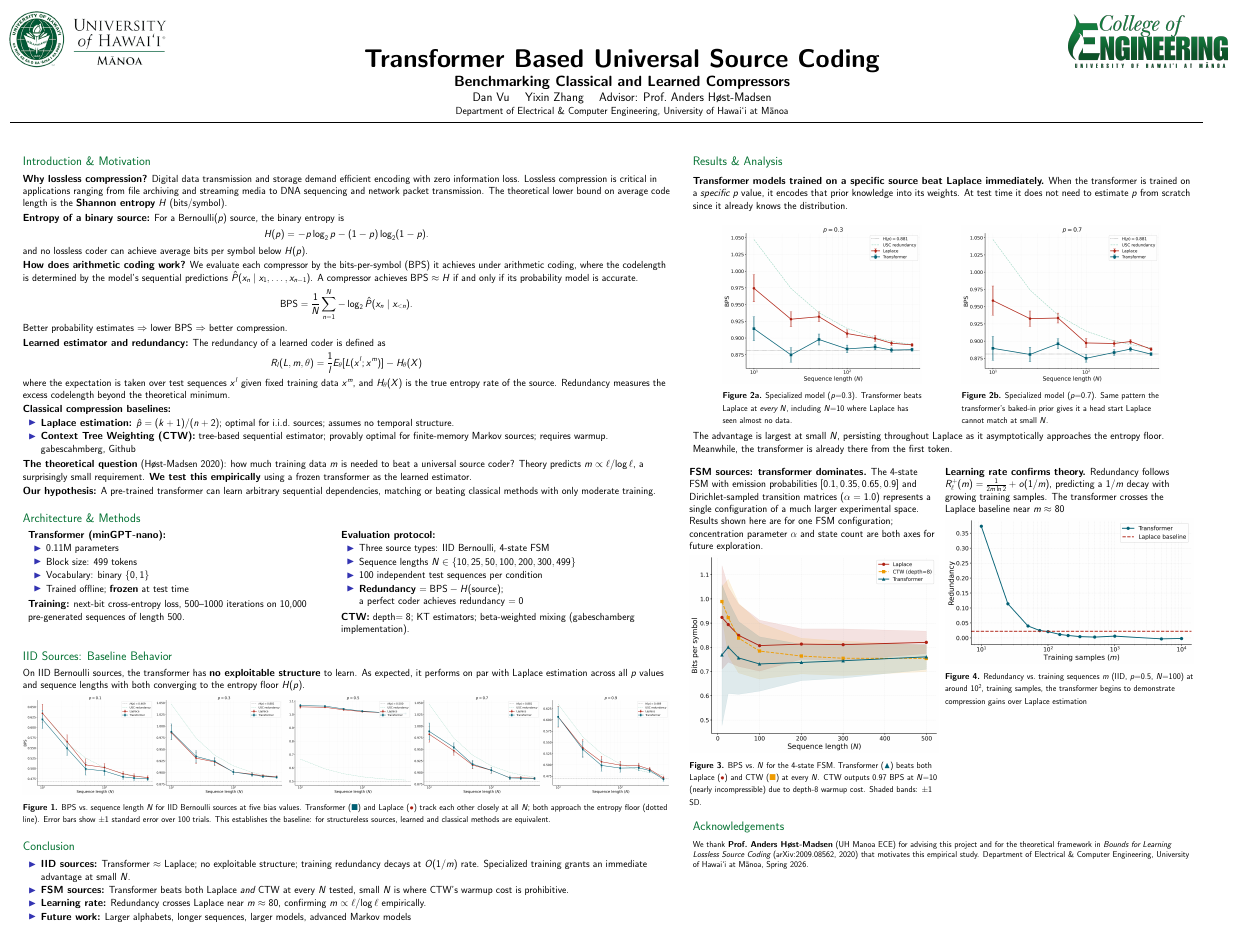
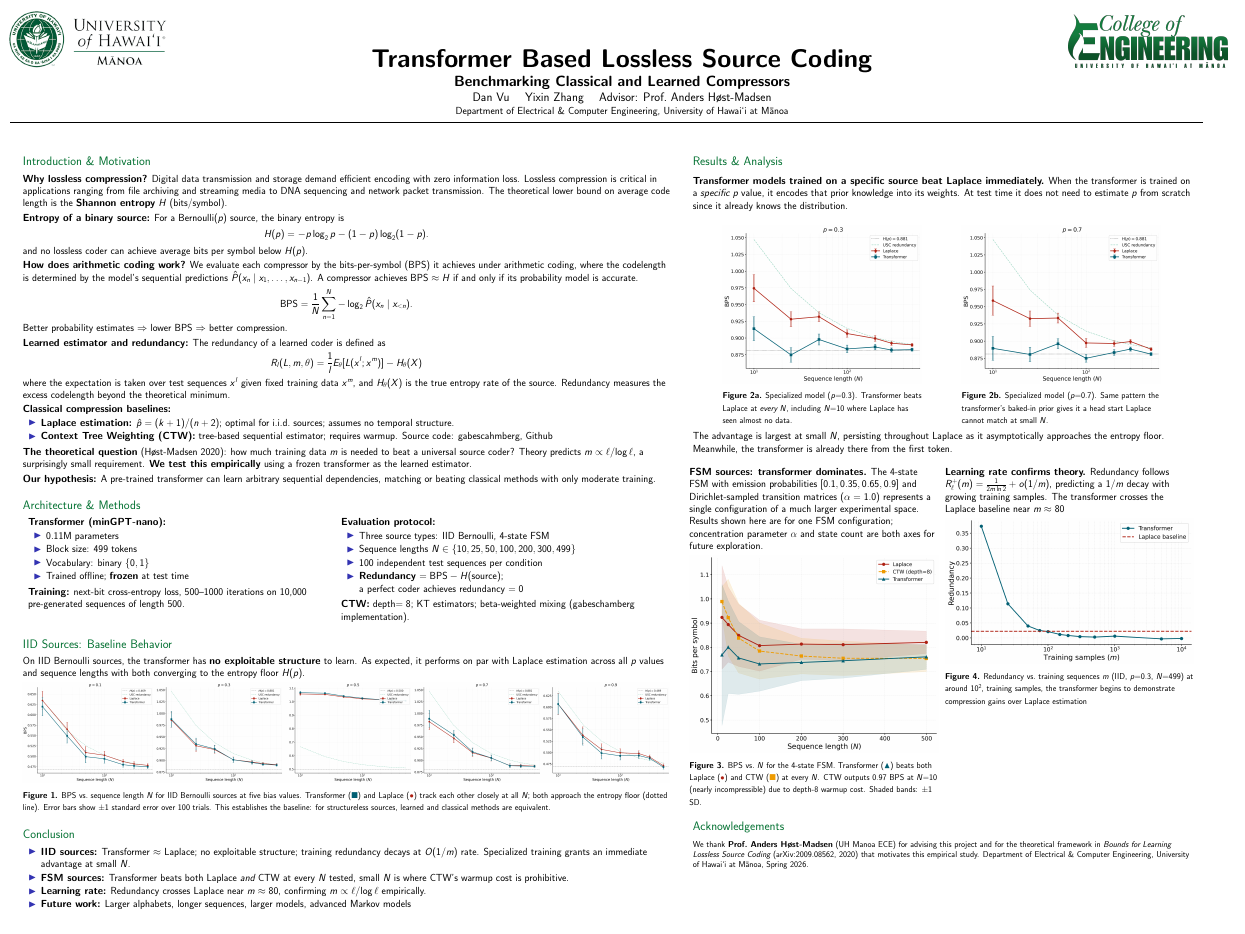
Before and after one commit to Danvu772/transformer_compression, a LaTeX poster (Poster/transformer_compression.tex): the whole page. Compiled offline with pdfLaTeX.

Commit message:
finish poster and code

```diff
--- a/Poster/transformer_compression.tex
+++ b/Poster/transformer_compression.tex
@@ -45,7 +45,7 @@
 \usepackage{multirow}
 
 %----------------------------------------------------------
-\title{\textbf{Transformer-Based Lossless Source Coding}}
+\title{\textbf{Learned Lossless Source Coding}}
 \author{Dan Vu \and Yixin Zhang \and Advisor: Prof.\ Anders H\o{}st-Madsen}
 \institute{Department of Electrical \& Computer Engineering,
            University of Hawai\textquoteleft{}i at M\=anoa}
@@ -70,7 +70,7 @@
   \end{column}
   \begin{column}{0.70\paperwidth}
     \centering
-    {\Huge\textbf{Transformer Based Universal Source Coding}}\\[0.9ex]
+    {\Huge\textbf{Transformer Based Lossless Source Coding}}\\[0.9ex]
     {\Large\textbf{Benchmarking Classical and Learned Compressors}}\\[0.5ex]
     {\large Dan Vu \quad Yixin Zhang \quad Advisor: Prof.\ Anders H\o{}st-Madsen }\\[0.3ex]
     {\normalsize Department of Electrical \& Computer Engineering,
@@ -139,7 +139,7 @@ excess codelength beyond the theoretical minimum.
 \textbf{Classical compression baselines:}
 \begin{itemize}
   \item \textbf{Laplace estimation:} $\hat{p} = (k+1)/(n+2)$; optimal for i.i.d.\ sources; assumes no temporal structure.
-  \item \textbf{Context Tree Weighting (CTW):} tree-based sequential estimator; provably optimal for finite-memory Markov sources; requires warmup. gabescahmberg, Github
+  \item \textbf{Context Tree Weighting (CTW):} tree-based sequential estimator; requires warmup. Source code: gabescahmberg, Github
 \end{itemize}
 
 \medskip
@@ -290,7 +290,7 @@ already there from the first token.
       \includegraphics[width=\linewidth]{figures/redundancy_vs_training.png}
     \end{center}
     {\small \textbf{Figure 4.} Redundancy vs.\ training sequences $m$
-    (IID, $p{=}0.5$, $N{=}100$) at around $10^2$, training samples, the transformer begins to demonstrate compression gains over Laplace estimation}
+    (IID, $p{=}0.3$, $N{=}499$) at around $10^2$, training samples, the transformer begins to demonstrate compression gains over Laplace estimation}
   \end{column}
 \end{columns}
 \end{block}
```
Also changed, not shown: Poster/transformer_compression.pdf, 5 other files.
